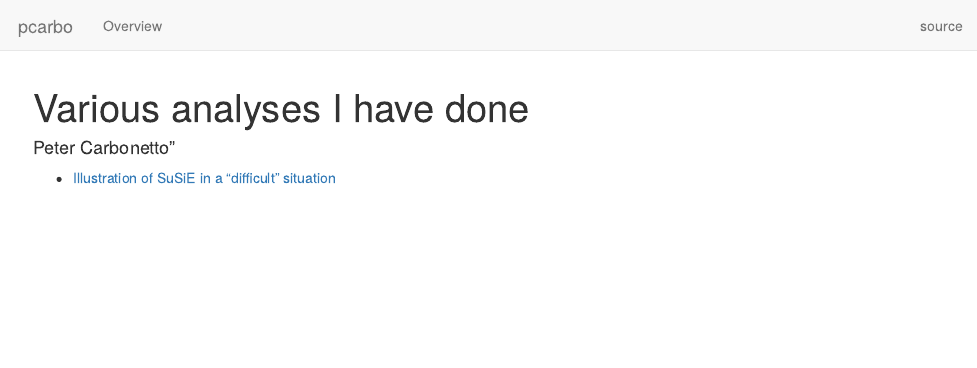
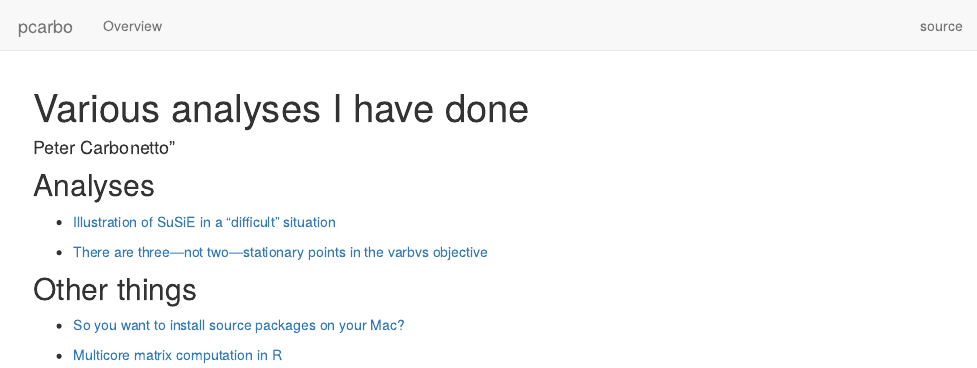
Before and after one commit to pcarbo/pcarbo, an R Markdown document (analysis/index.Rmd): the page in a window 1100 px wide, from its top. Rendered offline with R 4.5, knitr and Pandoc, with nearby package versions; drawn as R Markdown's standard HTML page in place of the format the file asks for.

Commit message:
wflow_publish("index.Rmd")

```diff
--- a/analysis/index.Rmd
+++ b/analysis/index.Rmd
@@ -5,4 +5,17 @@ site: workflowr::wflow_site
 output: workflowr::wflow_html
 ---
 
+Analyses
+--------
+
 + [Illustration of SuSiE in a "difficult" situation](susie_jrssb_example.html)
+
++ [There are three—not two—stationary points in the varbvs
+   objective](visualize_varbvs_surface.html)
+
+Other things
+------------
+
++ [So you want to install source packages on your Mac?](r-macos.html)
+
++ [Multicore matrix computation in R](demo.matrix.multicore.html)
```
